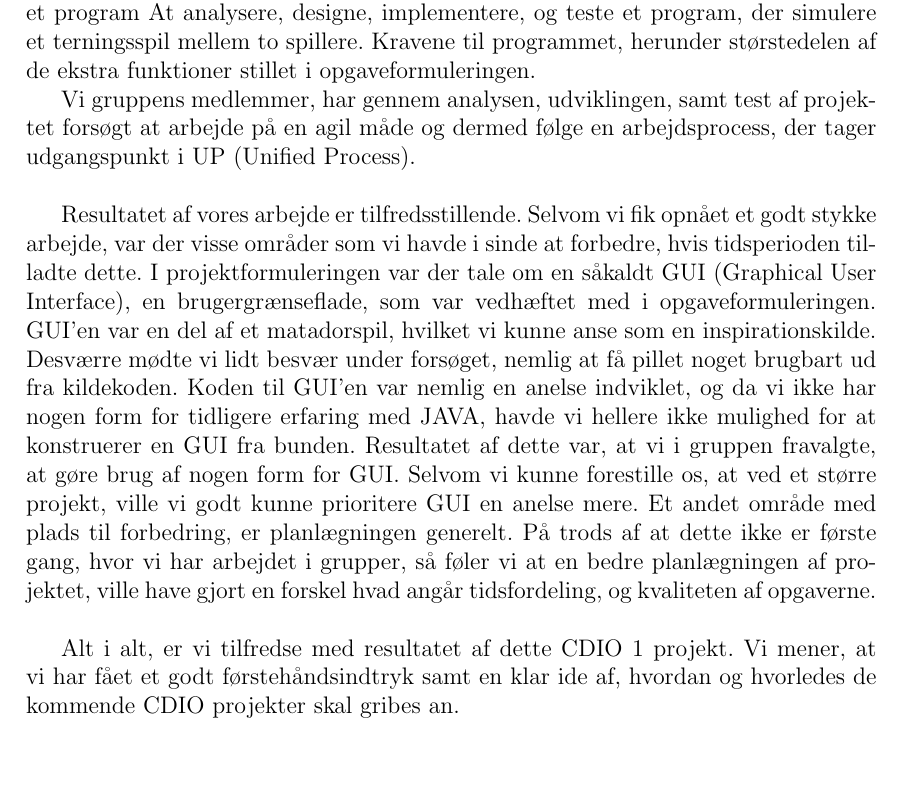
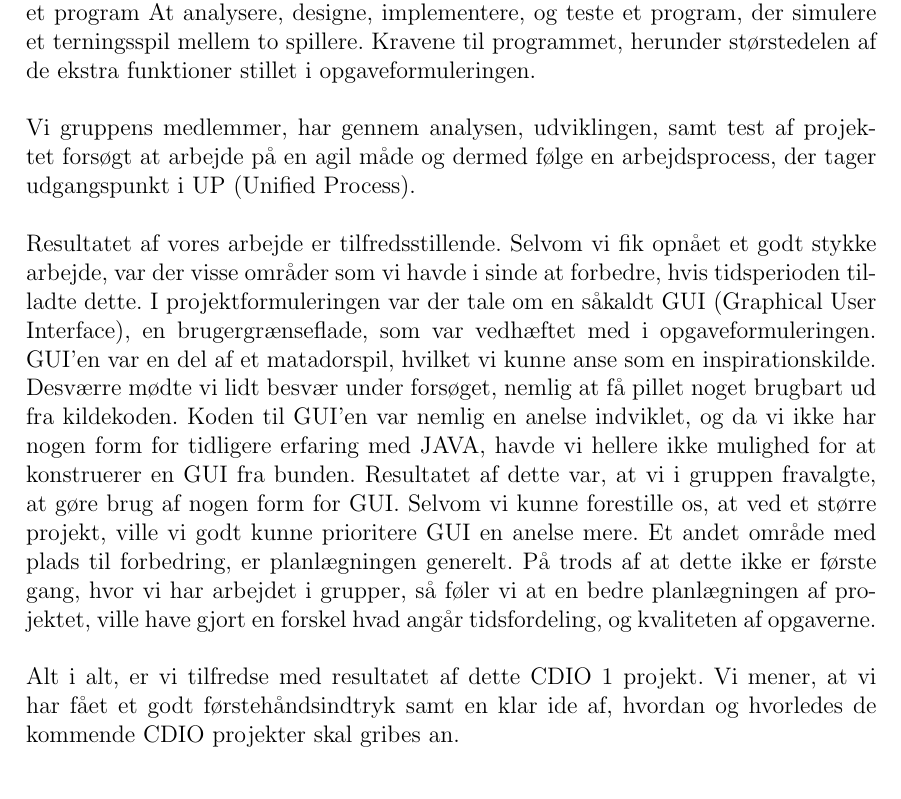
Before and after one commit to group-18/cdio-report, a LaTeX document (Project.tex, which reads chapters/Konklusion.tex): part of page 18 of 18, cut so that both start at the same text. Compiled offline with pdfLaTeX.

Commit message:
Formating fixes

```diff
--- a/chapters/Konklusion.tex
+++ b/chapters/Konklusion.tex
@@ -1,11 +1,14 @@
 \chapter{Konklusion}
+
 Som afslutning på det her projekt kan vi konkludere, at formålet med dette CDIO projekt er opnået.
 I dette projekt har vi analyseret, designet, implementeret og testet et program
 At analysere, designe, implementere, og teste et program, der simulere et terningsspil mellem to spillere.
 Kravene til programmet, herunder størstedelen af de ekstra funktioner stillet i opgaveformuleringen.
-
-Vi gruppens medlemmer, har gennem analysen, udviklingen, samt test af projektet forsøgt at arbejde på en agil måde og dermed følge en arbejdsprocess, der tager udgangspunkt i UP (Unified Process). \\
-
+\\
+\\
+Vi gruppens medlemmer, har gennem analysen, udviklingen, samt test af projektet forsøgt at arbejde på en agil måde og dermed følge en arbejdsprocess, der tager udgangspunkt i UP (Unified Process).
+\\
+\\
 Resultatet af vores arbejde er tilfredsstillende.
 Selvom vi fik opnået et godt stykke arbejde, var der visse områder som vi havde i sinde at forbedre, hvis tidsperioden tilladte dette.
 I projektformuleringen var der tale om en såkaldt GUI (Graphical User Interface), en brugergrænseflade, som var vedhæftet med i opgaveformuleringen.
@@ -15,7 +18,8 @@ Koden til GUI’en var nemlig en anelse indviklet, og da vi ikke har nogen form
 Resultatet af dette var, at vi i gruppen fravalgte, at gøre brug af nogen form for GUI.
 Selvom vi kunne forestille os, at ved et større projekt, ville vi godt kunne prioritere GUI en anelse mere.
 Et andet område med plads til forbedring, er planlægningen generelt.
-På trods af at dette ikke er første gang, hvor vi har arbejdet i grupper, så føler vi at en bedre planlægningen af projektet, ville have gjort en forskel hvad angår tidsfordeling, og kvaliteten af opgaverne. \\
-
+På trods af at dette ikke er første gang, hvor vi har arbejdet i grupper, så føler vi at en bedre planlægningen af projektet, ville have gjort en forskel hvad angår tidsfordeling, og kvaliteten af opgaverne.
+\\
+\\
 Alt i alt, er vi tilfredse med resultatet af dette CDIO 1 projekt.
 Vi mener, at vi har fået et godt førstehåndsindtryk samt en klar ide af, hvordan og hvorledes de kommende CDIO projekter skal gribes an.
```
Also changed, not shown: chapters/Projektplanlaegning.tex (+1 -1 lines).
